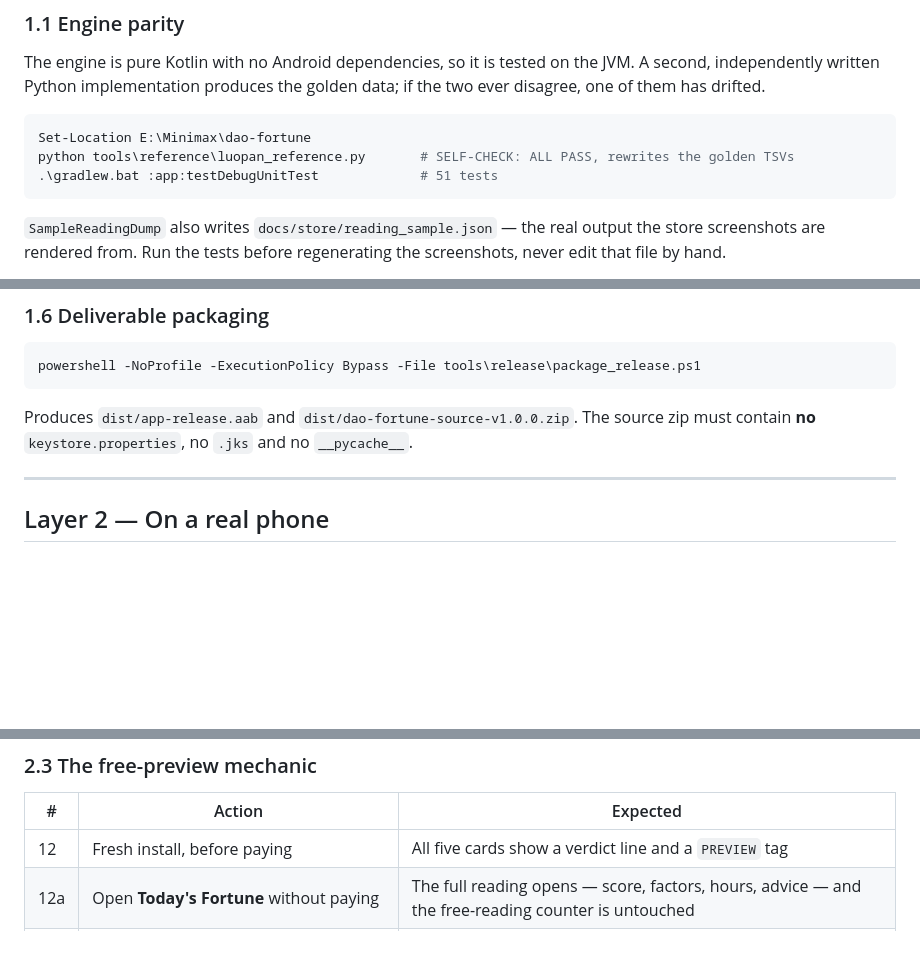
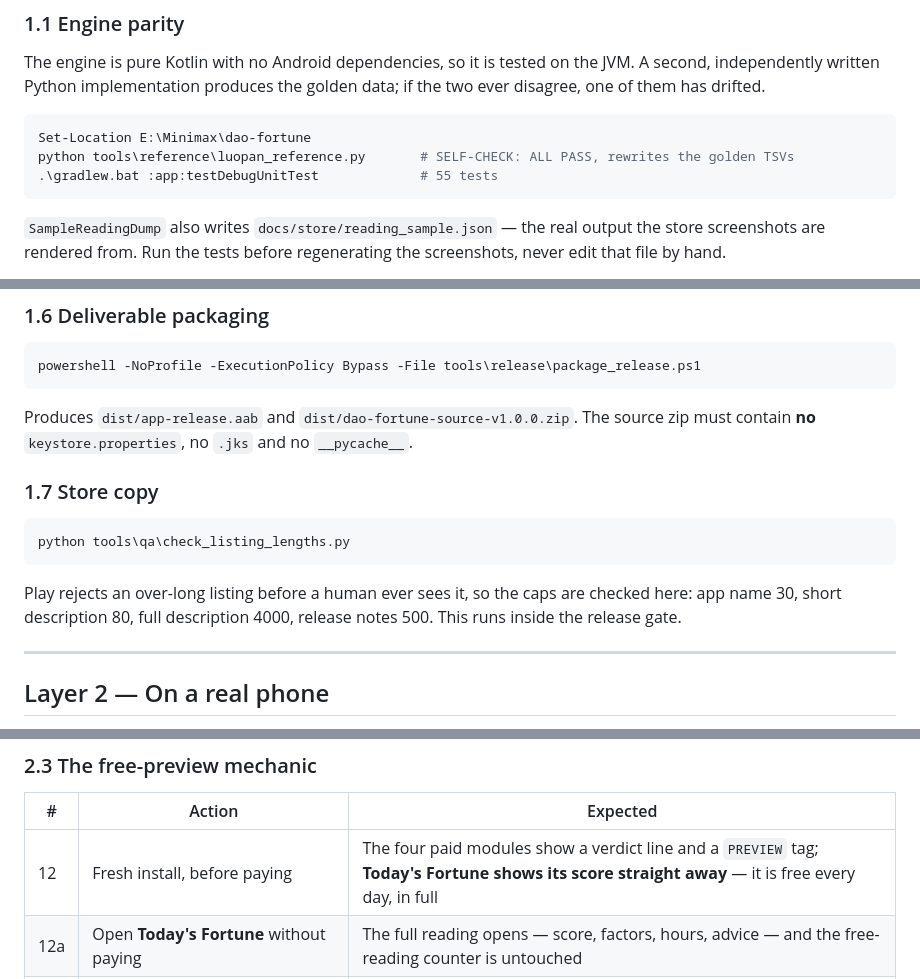
Before and after one commit to sangaj/dao-fortune, a Markdown page: docs/TESTING.md, 3 parts joined by grey strips. Drawn GitHub-style; blank space fills up the shorter version.

````diff
--- a/docs/TESTING.md
+++ b/docs/TESTING.md
@@ -31,7 +31,7 @@ of them has drifted.
 ```powershell
 Set-Location E:\Minimax\dao-fortune
 python tools\reference\luopan_reference.py       # SELF-CHECK: ALL PASS, rewrites the golden TSVs
-.\gradlew.bat :app:testDebugUnitTest             # 51 tests
+.\gradlew.bat :app:testDebugUnitTest             # 55 tests
 ```
 
 `SampleReadingDump` also writes `docs/store/reading_sample.json` — the real output the store
@@ -110,6 +110,16 @@ powershell -NoProfile -ExecutionPolicy Bypass -File tools\release\package_releas
 Produces `dist/app-release.aab` and `dist/dao-fortune-source-v1.0.0.zip`. The source zip must contain
 **no** `keystore.properties`, no `.jks` and no `__pycache__`.
 
+### 1.7 Store copy
+
+```powershell
+python tools\qa\check_listing_lengths.py
+```
+
+Play rejects an over-long listing before a human ever sees it, so the caps are checked here: app name
+30, short description 80, full description 4000, release notes 500. This runs inside the release
+gate.
+
 ---
 
 ## Layer 2 — On a real phone
@@ -156,7 +166,7 @@ production.
 
 | # | Action | Expected |
 |---|---|---|
-| 12 | Fresh install, before paying | All five cards show a verdict line and a `PREVIEW` tag |
+| 12 | Fresh install, before paying | The four paid modules show a verdict line and a `PREVIEW` tag; **Today's Fortune shows its score straight away** — it is free every day, in full |
 | 12a | Open **Today's Fortune** without paying | The full reading opens — score, factors, hours, advice — and the free-reading counter is untouched |
 | 13 | Locked cards (the other four, after the free reading is spent) | Lock icon, no score; Today's Fortune never locks |
 | 14 | After unlocking | Scores appear on every card, `PREVIEW` tag gone |
````
Also changed, not shown: other parts of docs/TESTING.md (+1 -1 lines), AGENTS.md (+16 -0 lines), README.md (+4 -3 lines), docs/store/screenshots/01_home.png, docs/store/screenshots/02_home_unlocked.png, docs/store/screenshots/03_favourable_days.png, docs/store/screenshots/05_unlock.png, docs/store/screenshots/06_dream.png, 5 other files.
